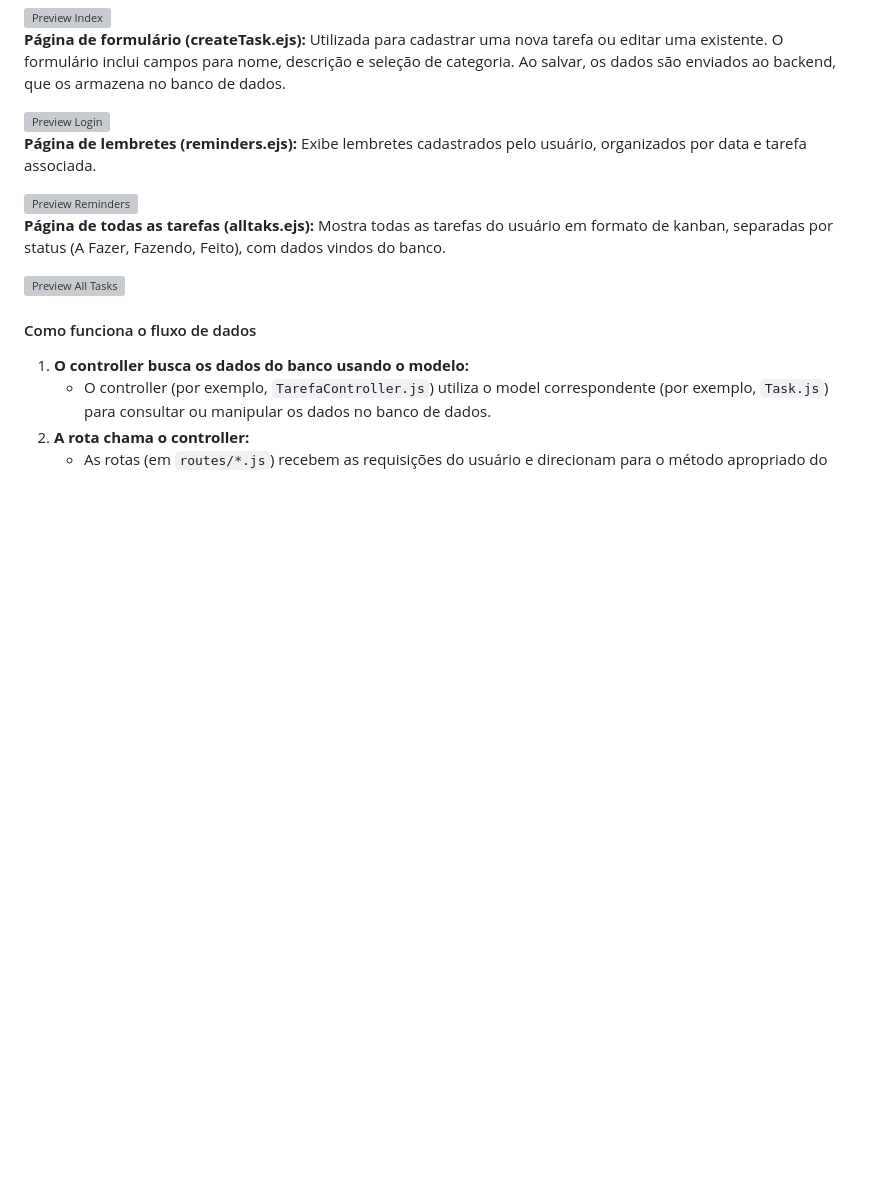
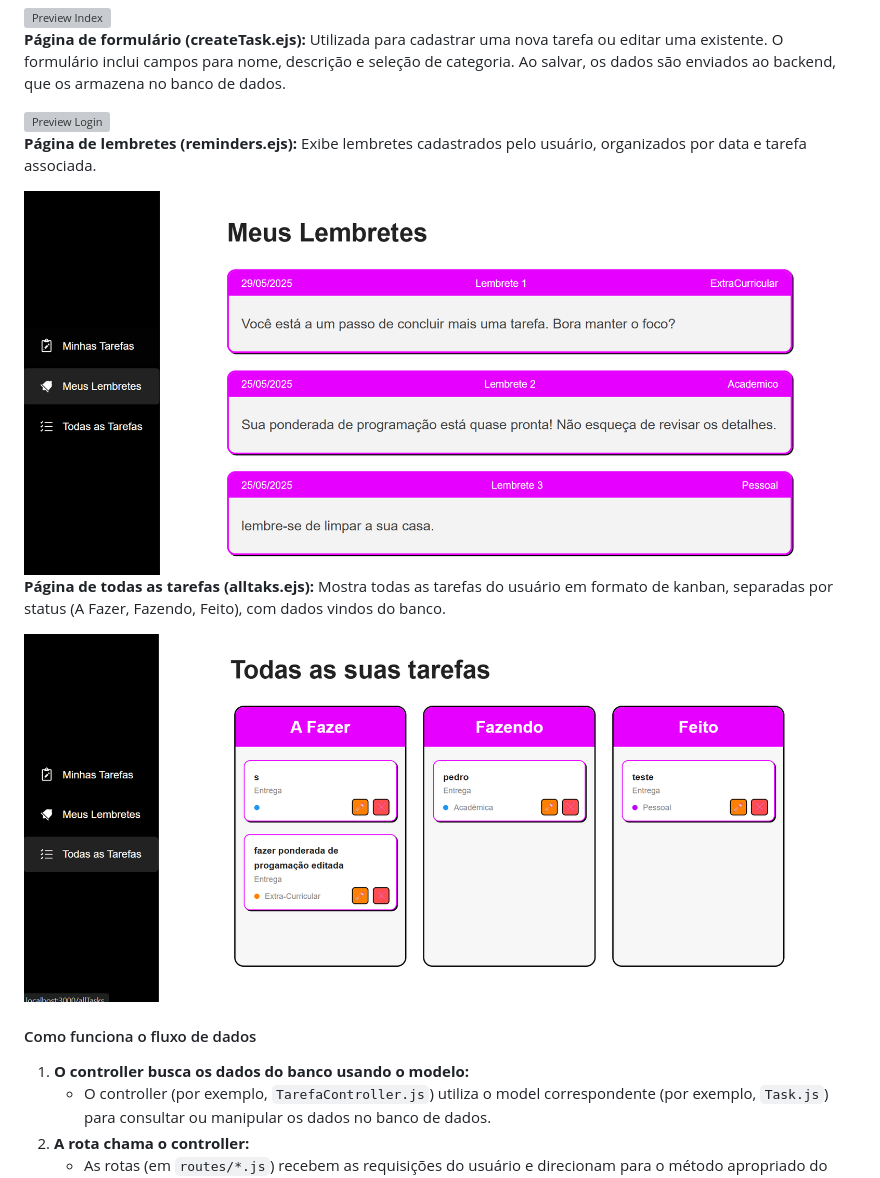
Before and after one commit to PedroJorgeSA/PI-WAD, a Markdown page: documentos/PI-WAD.md, the part around the change. Drawn GitHub-style; blank space fills up the shorter version; grey boxes are pictures that could not be loaded.

```diff
--- a/documentos/PI-WAD.md
+++ b/documentos/PI-WAD.md
@@ -287,11 +287,11 @@ A tela final tem um proposito de criar um fluxo de navegação fluido e intuitiv
 
 **Página de lembretes (reminders.ejs):** Exibe lembretes cadastrados pelo usuário, organizados por data e tarefa associada.
 
-<img src="/Assets/reminderspreview.png" alt="Preview Reminders" style="max-width:400px; display:block; margin-bottom:16px;"/>
+<img src="/Assets/remindersPreview.png" alt="Preview Reminders" style="max-width:400px; display:block; margin-bottom:16px;"/>
 
 **Página de todas as tarefas (alltaks.ejs):** Mostra todas as tarefas do usuário em formato de kanban, separadas por status (A Fazer, Fazendo, Feito), com dados vindos do banco.
 
-<img src="/Assets/alltaskspreview.png" alt="Preview All Tasks" style="max-width:400px; display:block; margin-bottom:16px;"/>
+<img src="/Assets/alltasksPreview.png" alt="Preview All Tasks" style="max-width:400px; display:block; margin-bottom:16px;"/>
 
 #### Como funciona o fluxo de dados
 
```
